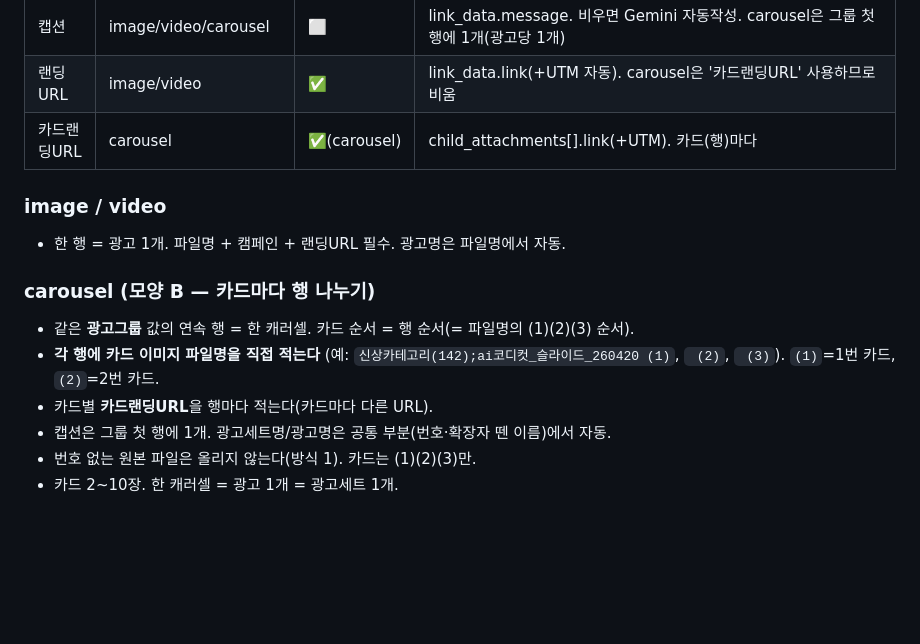
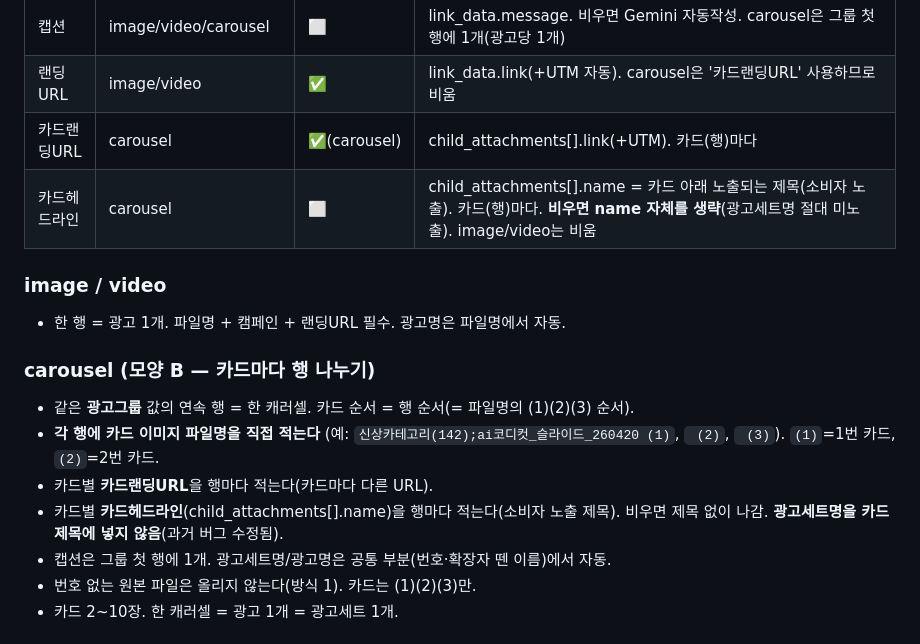
Before and after one commit to ozkizny-ui/ozkiz-ad-studio, a Markdown page: 광고대량업로드_작업지시서_v2.md, the part around the change. Drawn GitHub-style; blank space fills up the shorter version.

Commit message:
docs(bulk): 카드헤드라인 컬럼 반영 (§3 스키마 + 캐러셀 설명)
child_attachments[].name=카드별 카드헤드라인, 비우면 name 생략(광고세트명 미노출).

Co-Authored-By: Claude Opus 4.8 (1M context) <noreply@anthropic.com>

```diff
--- a/광고대량업로드_작업지시서_v2.md
+++ b/광고대량업로드_작업지시서_v2.md
@@ -77,6 +77,7 @@
 | 캡션 | image/video/carousel | ⬜ | link_data.message. 비우면 Gemini 자동작성. carousel은 그룹 첫 행에 1개(광고당 1개) |
 | 랜딩URL | image/video | ✅ | link_data.link(+UTM 자동). carousel은 '카드랜딩URL' 사용하므로 비움 |
 | 카드랜딩URL | carousel | ✅(carousel) | child_attachments[].link(+UTM). 카드(행)마다 |
+| 카드헤드라인 | carousel | ⬜ | child_attachments[].name = 카드 아래 노출되는 제목(소비자 노출). 카드(행)마다. **비우면 name 자체를 생략**(광고세트명 절대 미노출). image/video는 비움 |
 
 ### image / video
 - 한 행 = 광고 1개. 파일명 + 캠페인 + 랜딩URL 필수. 광고명은 파일명에서 자동.
@@ -85,6 +86,7 @@
 - 같은 **광고그룹** 값의 연속 행 = 한 캐러셀. 카드 순서 = 행 순서(= 파일명의 (1)(2)(3) 순서).
 - **각 행에 카드 이미지 파일명을 직접 적는다** (예: `신상카테고리(142);ai코디컷_슬라이드_260420 (1)`, ` (2)`, ` (3)`). `(1)`=1번 카드, `(2)`=2번 카드.
 - 카드별 **카드랜딩URL**을 행마다 적는다(카드마다 다른 URL).
+- 카드별 **카드헤드라인**(child_attachments[].name)을 행마다 적는다(소비자 노출 제목). 비우면 제목 없이 나감. **광고세트명을 카드 제목에 넣지 않음**(과거 버그 수정됨).
 - 캡션은 그룹 첫 행에 1개. 광고세트명/광고명은 공통 부분(번호·확장자 뗀 이름)에서 자동.
 - 번호 없는 원본 파일은 올리지 않는다(방식 1). 카드는 (1)(2)(3)만.
 - 카드 2~10장. 한 캐러셀 = 광고 1개 = 광고세트 1개.
```
